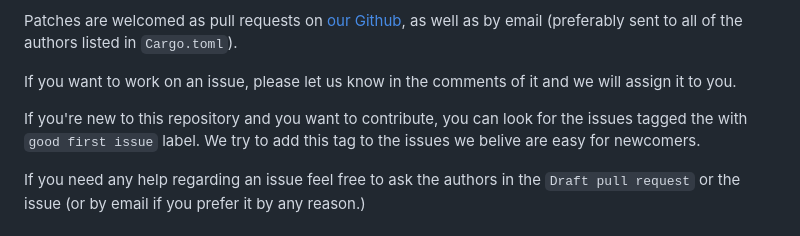
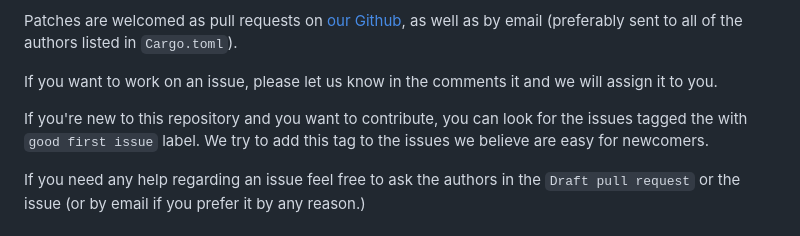
Before and after one commit to dusk-network/plonk, a Markdown page: CONTRIBUTING.md, the part around the change. Drawn GitHub-style.

Commit message:
fixCONTRIBUTING.md

```diff
--- a/CONTRIBUTING.md
+++ b/CONTRIBUTING.md
@@ -14,12 +14,12 @@ Patches are welcomed as pull requests on
 [our Github](https://github.com/dusk-network/plonk), as well as by
 email (preferably sent to all of the authors listed in `Cargo.toml`).
 
-If you want to work on an issue, please let us know in the comments of it and
+If you want to work on an issue, please let us know in the comments it and
 we will assign it to you.
 
 If you're new to this repository and you want to contribute, you can
 look for the issues tagged the with `good first issue` label. We try to add this tag
-to the issues we belive are easy for newcomers.
+to the issues we believe are easy for newcomers.
 
 If you need any help regarding an issue feel free to ask the authors in the `Draft pull request`
 or the issue (or by email if you prefer it by any reason.)
```
